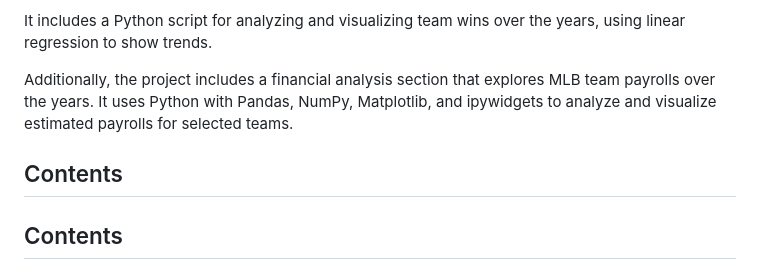
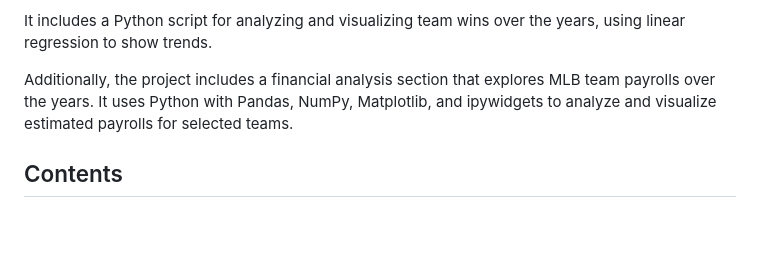
Before and after one commit to KevSantino28/Project-3, a Markdown page: README.md, the part around the change. Rendered like a GitHub page; blank space fills up the shorter version.

```diff
--- a/README.md
+++ b/README.md
@@ -10,7 +10,6 @@ It includes a Python script for analyzing and visualizing team wins over the yea
 
 Additionally, the project includes a financial analysis section that explores MLB team payrolls over the years. It uses Python with Pandas, NumPy, Matplotlib, and ipywidgets to analyze and visualize estimated payrolls for selected teams.
 
-## Contents
 
 ## Contents
 
```
